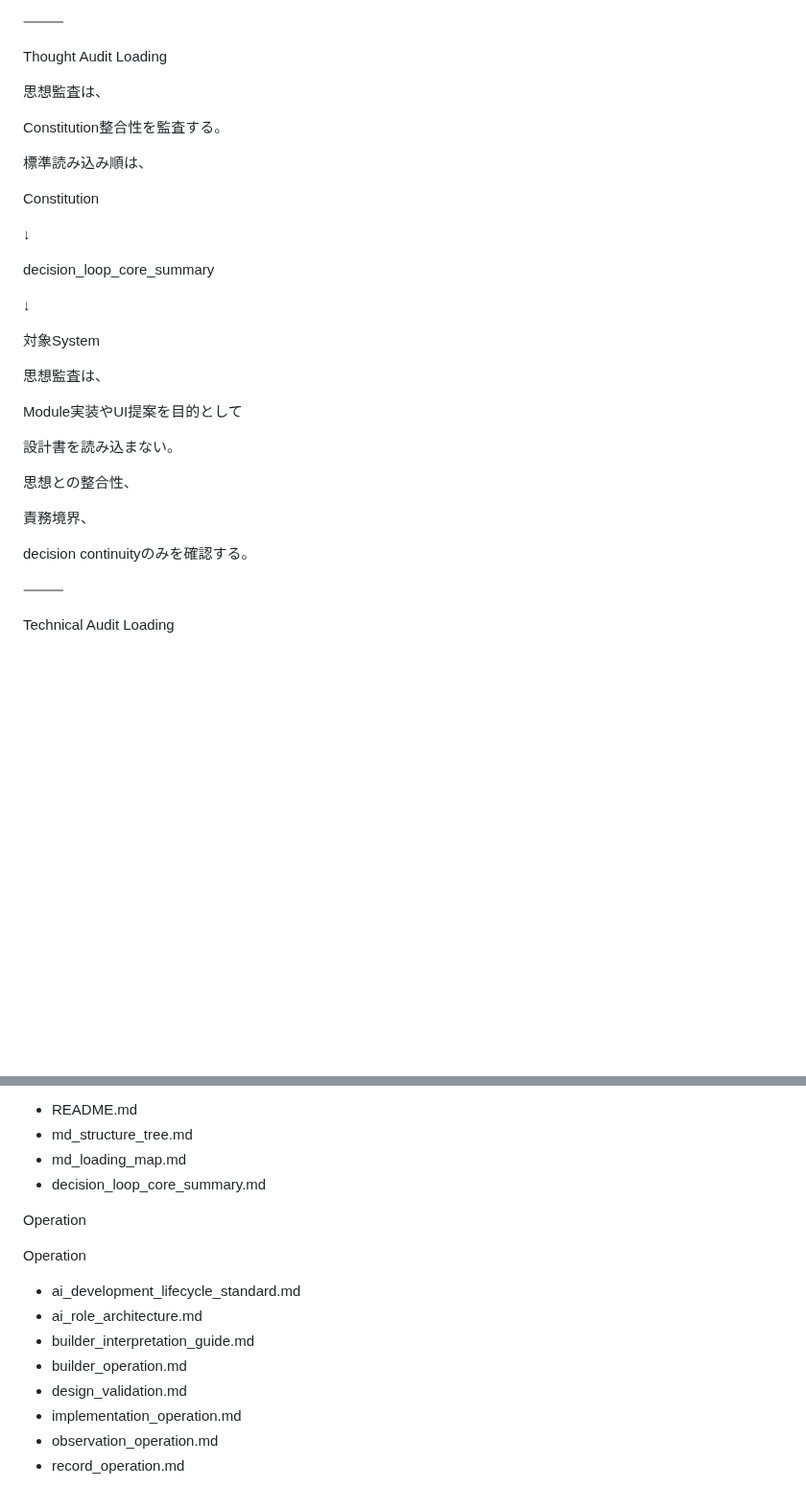
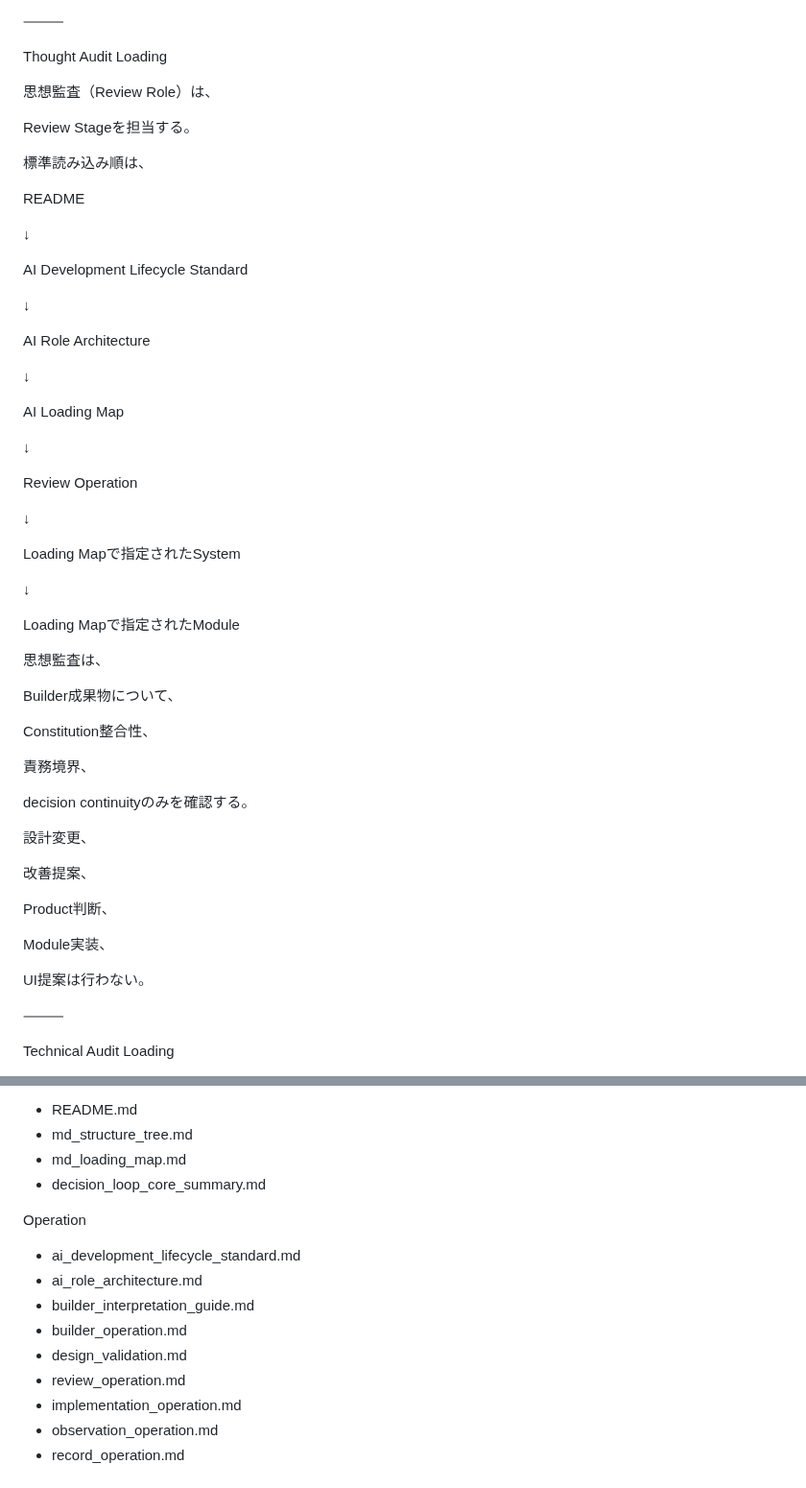
Before and after one commit to iekau-prep/antigravity-brain, a Markdown page: brain/operations/ai_loading_map.md, 2 parts joined by grey strips. Shown at 96% size. Rendered like a GitHub page; blank space fills up the shorter version.

Commit message:
Update ai_loading_map.md
review_operation.md新設による修正

```diff
--- a/brain/operations/ai_loading_map.md
+++ b/brain/operations/ai_loading_map.md
@@ -227,33 +227,57 @@ Builderは、
 
 Thought Audit Loading
 
-思想監査は、
+思想監査（Review Role）は、
 
-Constitution整合性を監査する。
+Review Stageを担当する。
 
 標準読み込み順は、
 
-Constitution
+README
 
 ↓
 
-decision_loop_core_summary
+AI Development Lifecycle Standard
 
 ↓
 
-対象System
+AI Role Architecture
+
+↓
+
+AI Loading Map
+
+↓
+
+Review Operation
+
+↓
+
+Loading Mapで指定されたSystem
+
+↓
+
+Loading Mapで指定されたModule
 
 思想監査は、
 
-Module実装やUI提案を目的として
+Builder成果物について、
 
-設計書を読み込まない。
-
-思想との整合性、
+Constitution整合性、
 
 責務境界、
 
 decision continuityのみを確認する。
+
+設計変更、
+
+改善提案、
+
+Product判断、
+
+Module実装、
+
+UI提案は行わない。
 
 ⸻
 
@@ -648,13 +672,12 @@ System
 
 Operation
 
-Operation
-
 * ai_development_lifecycle_standard.md
 * ai_role_architecture.md
 * builder_interpretation_guide.md
 * builder_operation.md
 * design_validation.md
+* review_operation.md
 * implementation_operation.md
 * observation_operation.md
 * record_operation.md
```
